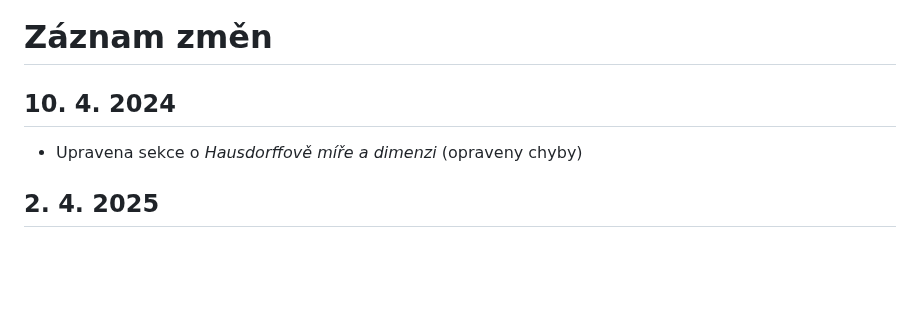
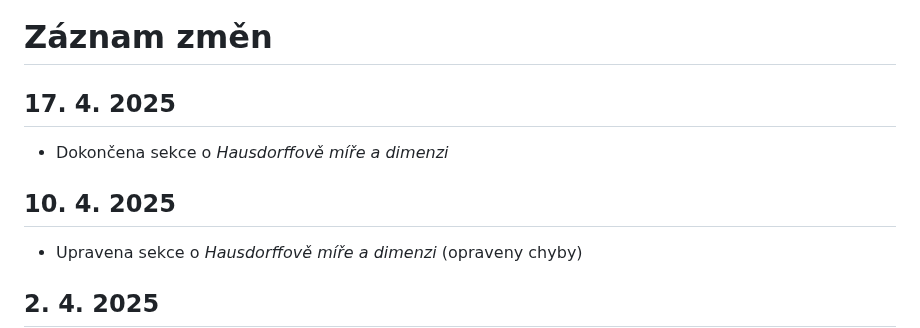
Before and after one commit to D4vEOFF/Fractal-Geometry-For-Experienced-Amateurs, a Markdown page: CHANGELOG.md, the part around the change. GitHub-like rendering; blank space fills up the shorter version.

Commit message:
Aktualizován CHANGELOG

```diff
--- a/CHANGELOG.md
+++ b/CHANGELOG.md
@@ -1,6 +1,9 @@
 # Záznam změn
 
-## 10. 4. 2024
+## 17. 4. 2025
+- Dokončena sekce o *Hausdorffově míře a dimenzi*
+
+## 10. 4. 2025
 - Upravena sekce o *Hausdorffově míře a dimenzi* (opraveny chyby)
 
 ## 2. 4. 2025
```
